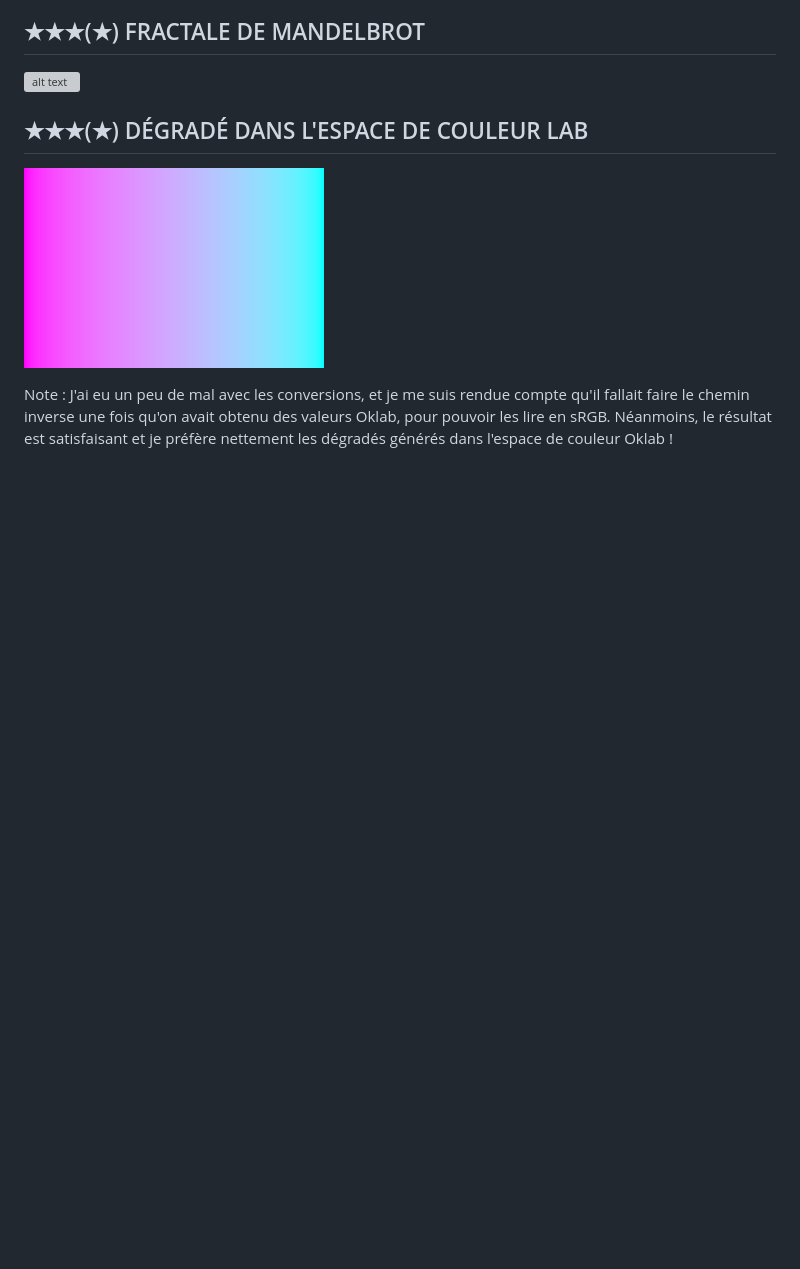
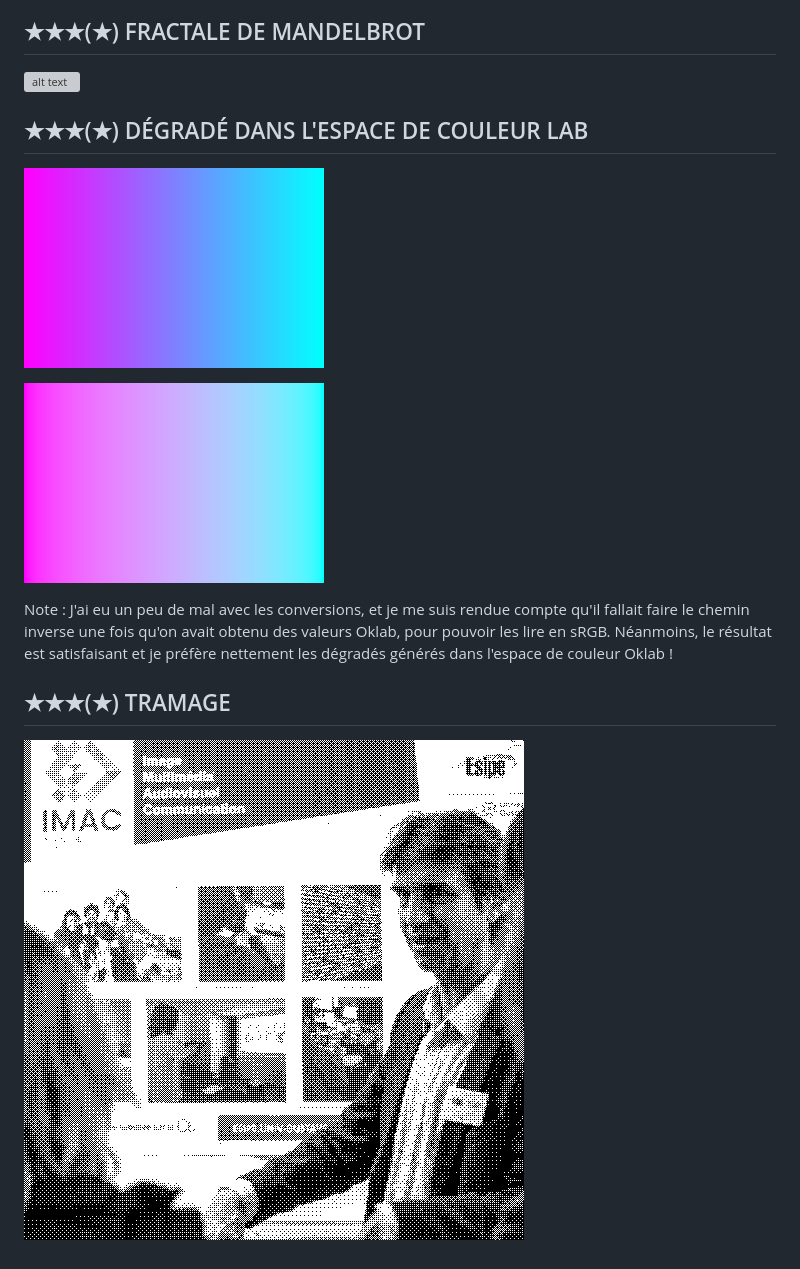
Before and after one commit to yfegar/Workshop_prog_algo_S1, a Markdown page: RAPPORT.md, the part around the change. GitHub-like rendering; pictures changed too: image-3.png (added), output/dithering.png (added); blank space fills up the shorter version; grey boxes are pictures that could not be loaded.

Commit message:
gradient oklab + dithering

```diff
--- a/RAPPORT.md
+++ b/RAPPORT.md
@@ -96,7 +96,13 @@ J'ai ajouté à posteriori les coordonnées du centre du cercle dans les paramè
 
 ## ★★★(★) DÉGRADÉ DANS L'ESPACE DE COULEUR LAB
 
+![alt text](image-3.png)
+
 ![alt text](output/gradient_oklab.png)
 
 Note : J'ai eu un peu de mal avec les conversions, et je me suis rendue compte qu'il fallait faire le chemin inverse une fois qu'on avait obtenu des valeurs Oklab, pour pouvoir les lire en sRGB.
 Néanmoins, le résultat est satisfaisant et je préfère nettement les dégradés générés dans l'espace de couleur Oklab !
+
+## ★★★(★) TRAMAGE
+
+![alt text](output/dithering.png)
```
Also changed, not shown: image-4.png (added), output/dithering_color.png (added), output/gradient_srgb.png (added), 1 other file.
